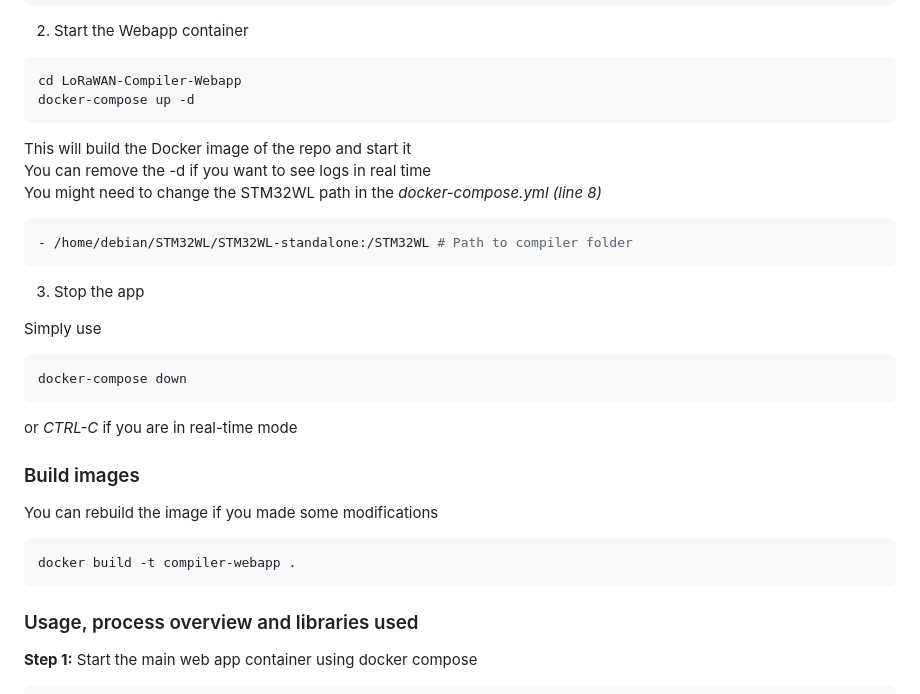
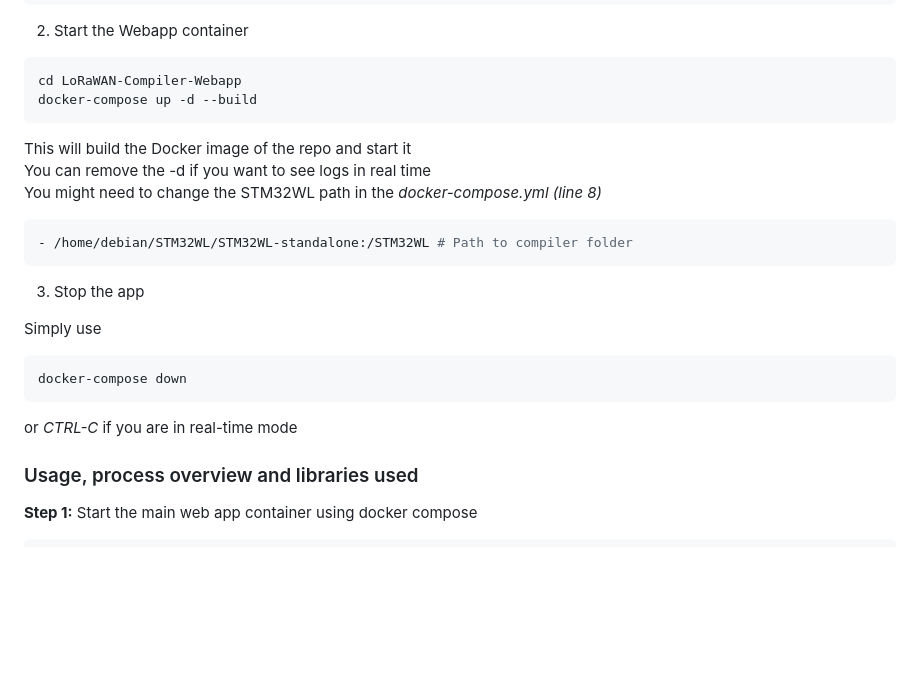
Before and after one commit to SylvainMontagny/stm32wl-compiler-webApp, a Markdown page: README.md, the part around the change. Drawn GitHub-style; blank space fills up the shorter version.

````diff
--- a/README.md
+++ b/README.md
@@ -23,7 +23,7 @@ git clone https://github.com/elias-qzo/LoRaWAN-Compiler-Webapp.git
 
 ```shell
 cd LoRaWAN-Compiler-Webapp
-docker-compose up -d
+docker-compose up -d --build
 ```
 This will build the Docker image of the repo and start it\
 You can remove the -d if you want to see logs in real time\
@@ -40,14 +40,6 @@ Simply use
 docker-compose down
 ```
 or *CTRL-C* if you are in real-time mode
-
-### Build images
-
-You can rebuild the image if you made some modifications
-
-```shell
-docker build -t compiler-webapp .
-```
 
 ### Usage, process overview and libraries used
 
````
